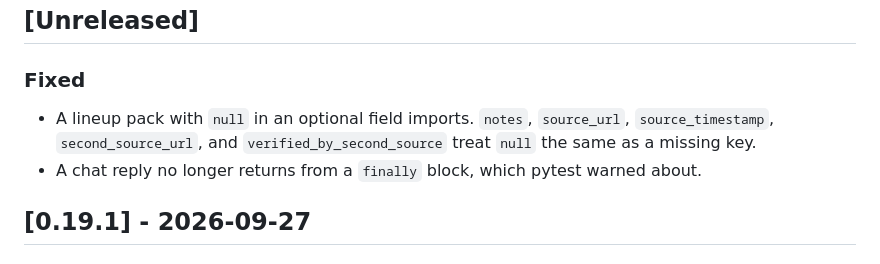
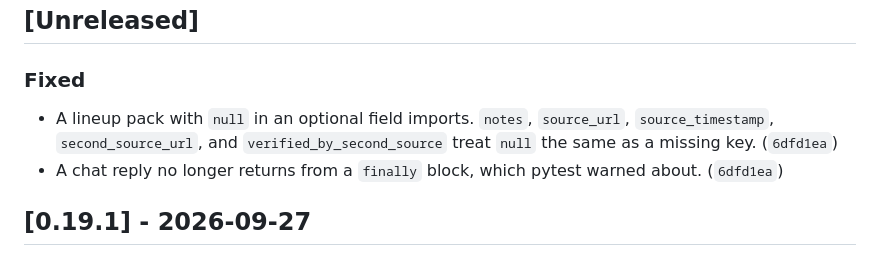
Before and after one commit to pjared/grok-repos, a Markdown page: suit-o-cs2/CHANGELOG.md, the part around the change. GitHub-like rendering.

Commit message:
Note the null-field and chat finally commits in the changelog.
Co-authored-by: pjared <pjared@users.noreply.github.com>

```diff
--- a/suit-o-cs2/CHANGELOG.md
+++ b/suit-o-cs2/CHANGELOG.md
@@ -12,8 +12,8 @@ New notes go under `## [Unreleased]`. Do not add a heading for today's date. Und
 
 ### Fixed
 
-- A lineup pack with `null` in an optional field imports. `notes`, `source_url`, `source_timestamp`, `second_source_url`, and `verified_by_second_source` treat `null` the same as a missing key.
-- A chat reply no longer returns from a `finally` block, which pytest warned about.
+- A lineup pack with `null` in an optional field imports. `notes`, `source_url`, `source_timestamp`, `second_source_url`, and `verified_by_second_source` treat `null` the same as a missing key. (`6dfd1ea`)
+- A chat reply no longer returns from a `finally` block, which pytest warned about. (`6dfd1ea`)
 
 ## [0.19.1] - 2026-09-27
 
```
